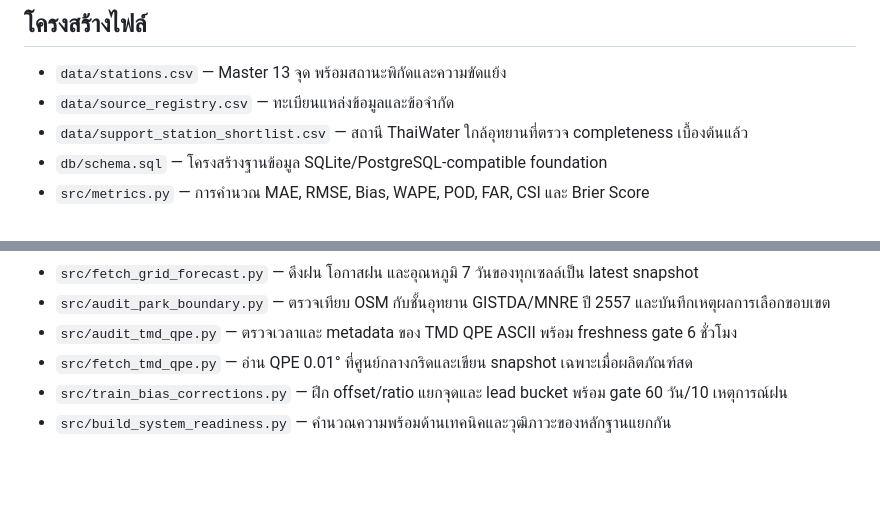
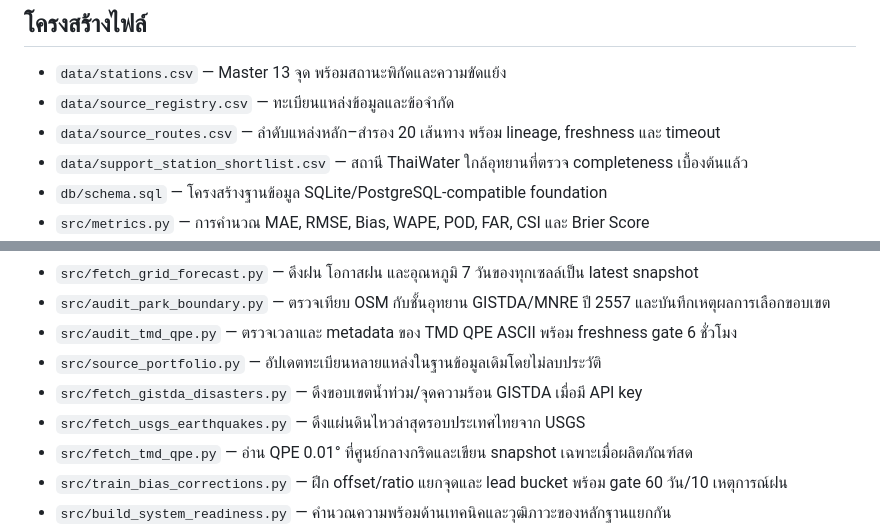
Before and after one commit to chengycodex-boop/maeping-weather-dashboard, a Markdown page: README.md, 2 parts joined by grey strips. Rendered like a GitHub page; blank space fills up the shorter version.

Commit message:
Update multi-source operations guide

```diff
--- a/README.md
+++ b/README.md
@@ -22,6 +22,7 @@
 
 - `data/stations.csv` — Master 13 จุด พร้อมสถานะพิกัดและความขัดแย้ง
 - `data/source_registry.csv` — ทะเบียนแหล่งข้อมูลและข้อจำกัด
+- `data/source_routes.csv` — ลำดับแหล่งหลัก–สำรอง 20 เส้นทาง พร้อม lineage, freshness และ timeout
 - `data/support_station_shortlist.csv` — สถานี ThaiWater ใกล้อุทยานที่ตรวจ completeness เบื้องต้นแล้ว
 - `db/schema.sql` — โครงสร้างฐานข้อมูล SQLite/PostgreSQL-compatible foundation
 - `src/metrics.py` — การคำนวณ MAE, RMSE, Bias, WAPE, POD, FAR, CSI และ Brier Score
@@ -33,6 +34,9 @@
 - `src/fetch_grid_forecast.py` — ดึงฝน โอกาสฝน และอุณหภูมิ 7 วันของทุกเซลล์เป็น latest snapshot
 - `src/audit_park_boundary.py` — ตรวจเทียบ OSM กับชั้นอุทยาน GISTDA/MNRE ปี 2557 และบันทึกเหตุผลการเลือกขอบเขต
 - `src/audit_tmd_qpe.py` — ตรวจเวลาและ metadata ของ TMD QPE ASCII พร้อม freshness gate 6 ชั่วโมง
+- `src/source_portfolio.py` — อัปเดตทะเบียนหลายแหล่งในฐานข้อมูลเดิมโดยไม่ลบประวัติ
+- `src/fetch_gistda_disasters.py` — ดึงขอบเขตน้ำท่วม/จุดความร้อน GISTDA เมื่อมี API key
+- `src/fetch_usgs_earthquakes.py` — ดึงแผ่นดินไหวล่าสุดรอบประเทศไทยจาก USGS
 - `src/fetch_tmd_qpe.py` — อ่าน QPE 0.01° ที่ศูนย์กลางกริดและเขียน snapshot เฉพาะเมื่อผลิตภัณฑ์สด
 - `src/train_bias_corrections.py` — ฝึก offset/ratio แยกจุดและ lead bucket พร้อม gate 60 วัน/10 เหตุการณ์ฝน
 - `src/build_system_readiness.py` — คำนวณความพร้อมด้านเทคนิคและวุฒิภาวะของหลักฐานแยกกัน
```
